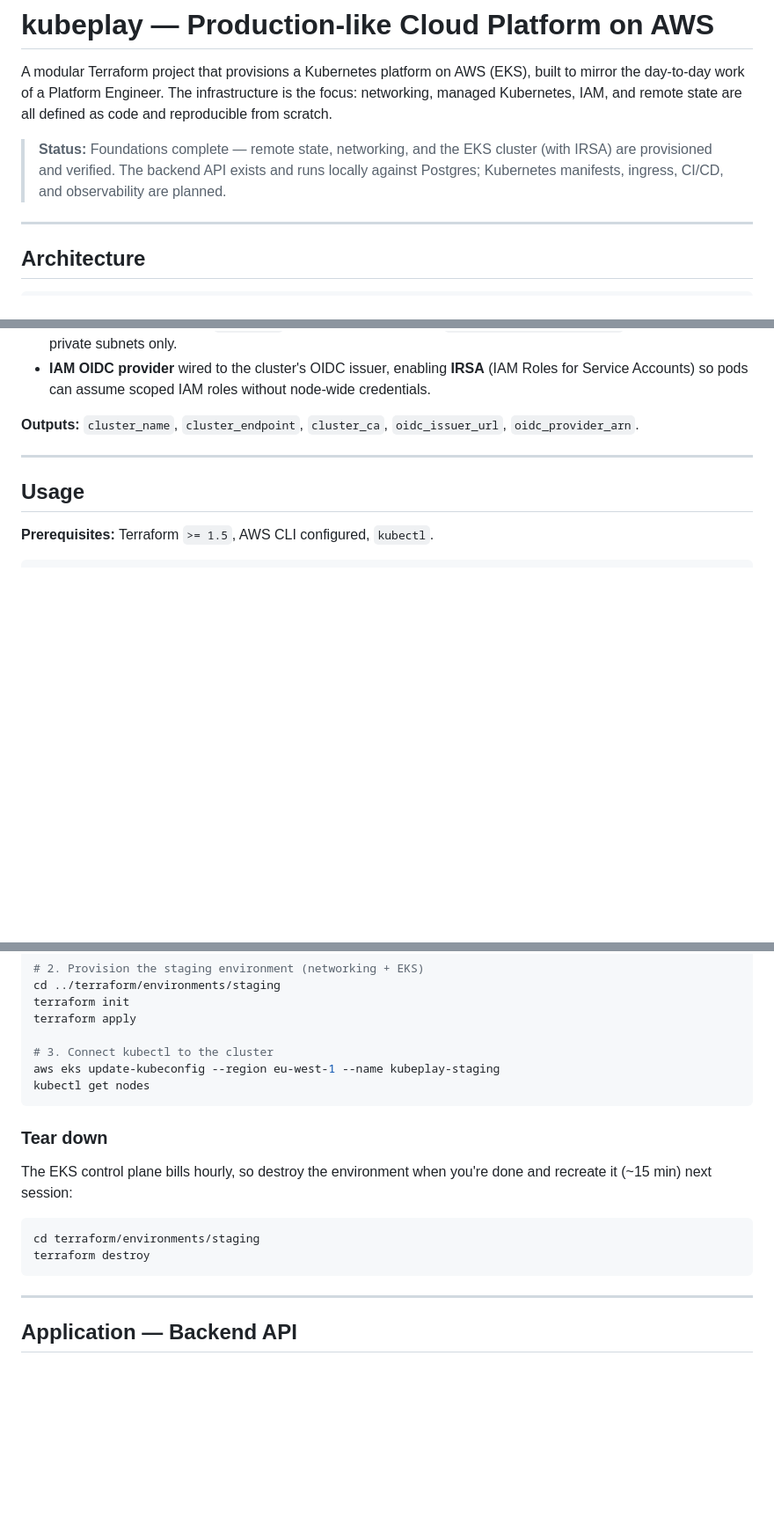
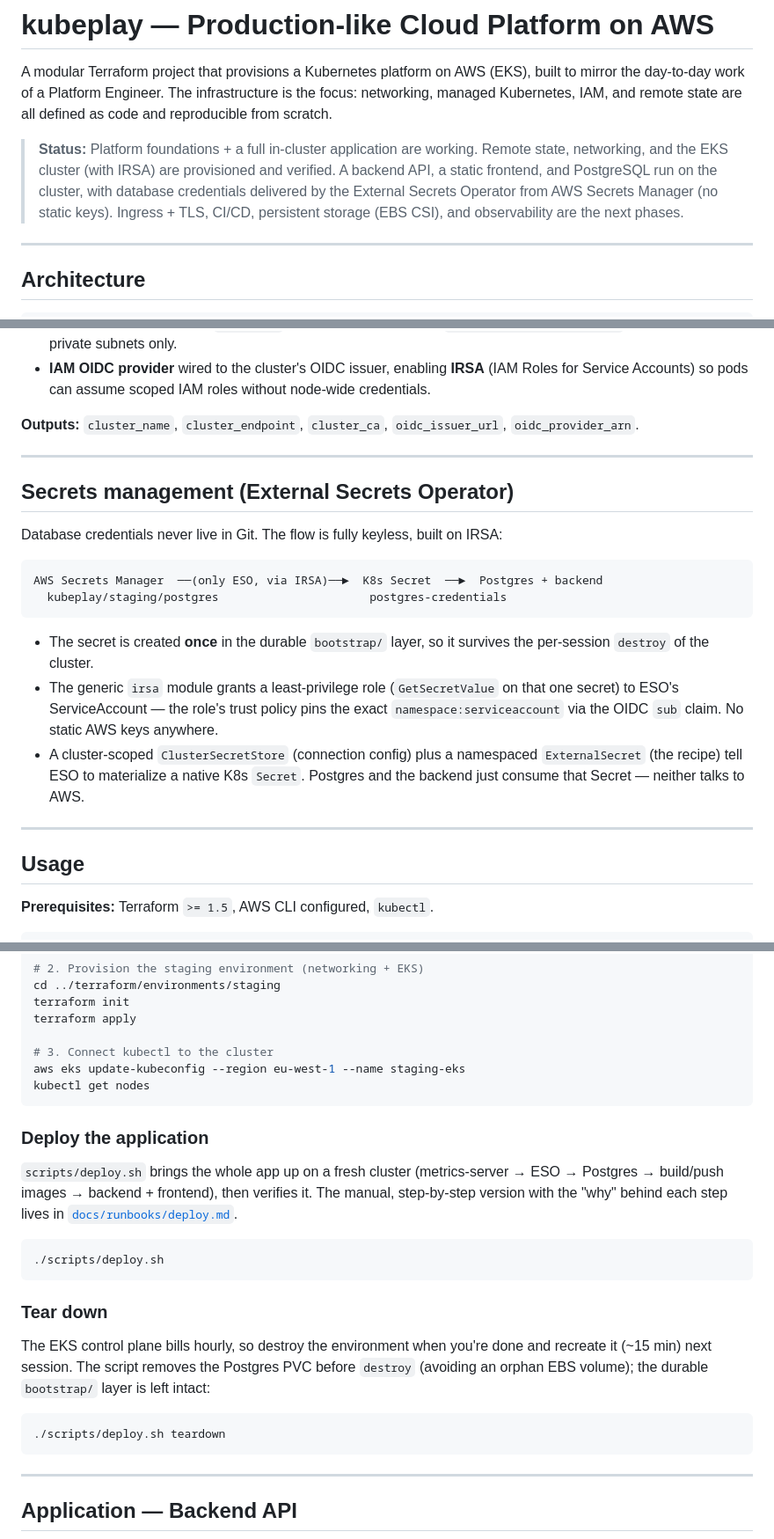
Before and after one commit to faqsarg/kubeplay, a Markdown page: README.md, 3 parts joined by grey strips. Shown at 88% size. GitHub-like rendering; blank space fills up the shorter version.

Commit message:
{docs}: update README for ECR, frontend, Postgres and ESO secrets

````diff
--- a/README.md
+++ b/README.md
@@ -5,9 +5,12 @@ built to mirror the day-to-day work of a Platform Engineer. The infrastructure i
 the focus: networking, managed Kubernetes, IAM, and remote state are all defined
 as code and reproducible from scratch.
 
-> **Status:** Foundations complete — remote state, networking, and the EKS cluster
-> (with IRSA) are provisioned and verified. The backend API exists and runs locally
-> against Postgres; Kubernetes manifests, ingress, CI/CD, and observability are planned.
+> **Status:** Platform foundations + a full in-cluster application are working.
+> Remote state, networking, and the EKS cluster (with IRSA) are provisioned and
+> verified. A backend API, a static frontend, and PostgreSQL run on the cluster, with
+> database credentials delivered by the External Secrets Operator from AWS Secrets
+> Manager (no static keys). Ingress + TLS, CI/CD, persistent storage (EBS CSI), and
+> observability are the next phases.
 
 ---
 
@@ -98,6 +106,26 @@ Provisions the managed Kubernetes cluster:
 
 ---
 
+## Secrets management (External Secrets Operator)
+
+Database credentials never live in Git. The flow is fully keyless, built on IRSA:
+
+```
+AWS Secrets Manager  ──(only ESO, via IRSA)──►  K8s Secret  ──►  Postgres + backend
+  kubeplay/staging/postgres                      postgres-credentials
+```
+
+- The secret is created **once** in the durable `bootstrap/` layer, so it survives the
+  per-session `destroy` of the cluster.
+- The generic `irsa` module grants a least-privilege role (`GetSecretValue` on that one
+  secret) to ESO's ServiceAccount — the role's trust policy pins the exact
+  `namespace:serviceaccount` via the OIDC `sub` claim. No static AWS keys anywhere.
+- A cluster-scoped `ClusterSecretStore` (connection config) plus a namespaced
+  `ExternalSecret` (the recipe) tell ESO to materialize a native K8s `Secret`. Postgres
+  and the backend just consume that Secret — neither talks to AWS.
+
+---
+
 ## Usage
 
 **Prerequisites:** Terraform `>= 1.5`, AWS CLI configured, `kubectl`.
@@ -114,17 +142,27 @@ terraform init
 terraform apply
 
 # 3. Connect kubectl to the cluster
-aws eks update-kubeconfig --region eu-west-1 --name kubeplay-staging
+aws eks update-kubeconfig --region eu-west-1 --name staging-eks
 kubectl get nodes
+```
+
+### Deploy the application
+`scripts/deploy.sh` brings the whole app up on a fresh cluster (metrics-server → ESO
+→ Postgres → build/push images → backend + frontend), then verifies it. The manual,
+step-by-step version with the "why" behind each step lives in
+[`docs/runbooks/deploy.md`](docs/runbooks/deploy.md).
+
+```bash
+./scripts/deploy.sh
 ```
 
 ### Tear down
 The EKS control plane bills hourly, so destroy the environment when you're done
-and recreate it (~15 min) next session:
+and recreate it (~15 min) next session. The script removes the Postgres PVC before
+`destroy` (avoiding an orphan EBS volume); the durable `bootstrap/` layer is left intact:
 
 ```bash
-cd terraform/environments/staging
-terraform destroy
+./scripts/deploy.sh teardown
 ```
 
 ---
````
Also changed, not shown: other parts of README.md (+15 -3 lines).
